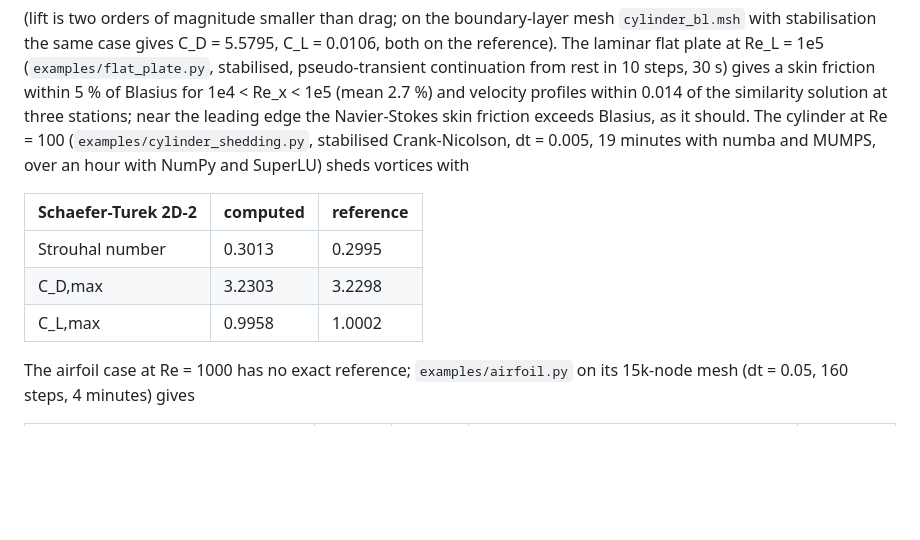
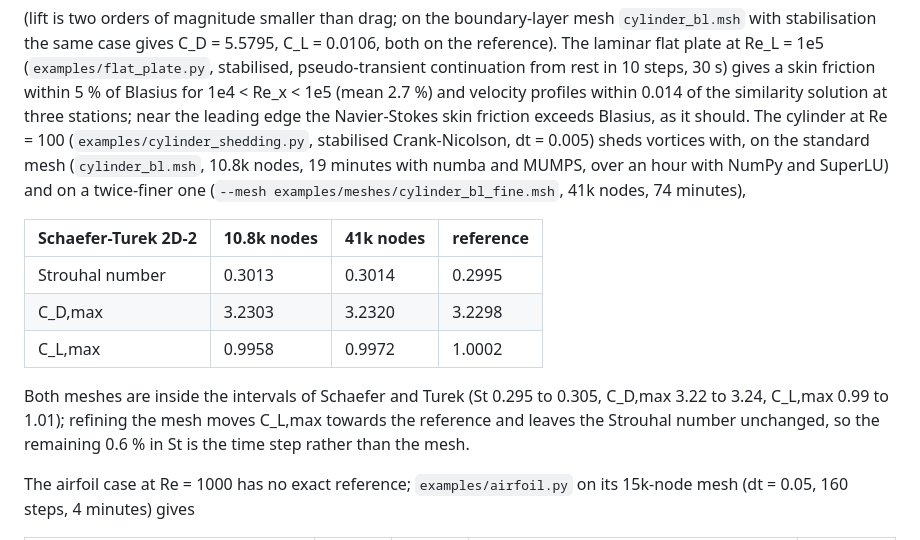
Before and after one commit to emarinhoss/aa540fem, a Markdown page: README.md, the part around the change. GitHub-like rendering; blank space fills up the shorter version.

Commit message:
Record the shedding benchmark on the refined mesh
cylinder_bl_fine.msh (41k nodes, 92k unknowns, 1600 Crank-Nicolson steps,
74 min): St 0.3014, C_D,max 3.2320, C_L,max 0.9972 against the coarse
0.3013 / 3.2303 / 0.9958 and the reference 0.2995 / 3.2298 / 1.0002.
Measured assembly and MUMPS factorisation times on both meshes show the
2D n^1.5 factorisation scaling.

Co-Authored-By: Claude Fable 5.1 <noreply@anthropic.com>
Claude-Session: https://claude.ai/code/session_01P623RQ6mMgXu9S4gqXVKRF

```diff
--- a/README.md
+++ b/README.md
@@ -389,14 +389,22 @@ of Blasius for 1e4 < Re_x < 1e5 (mean 2.7 %) and velocity profiles within
 0.014 of the similarity solution at three stations; near the leading edge
 the Navier-Stokes skin friction exceeds Blasius, as it should.  The cylinder at
 Re = 100 (`examples/cylinder_shedding.py`, stabilised Crank-Nicolson,
-dt = 0.005, 19 minutes with numba and MUMPS, over an hour with NumPy and
-SuperLU) sheds vortices with
+dt = 0.005) sheds vortices with, on the standard mesh (`cylinder_bl.msh`,
+10.8k nodes, 19 minutes with numba and MUMPS, over an hour with NumPy and
+SuperLU) and on a twice-finer one (`--mesh examples/meshes/cylinder_bl_fine.msh`,
+41k nodes, 74 minutes),
 
-| Schaefer-Turek 2D-2 | computed | reference |
-|---------------------|----------|-----------|
-| Strouhal number     | 0.3013   | 0.2995    |
-| C_D,max             | 3.2303   | 3.2298    |
-| C_L,max             | 0.9958   | 1.0002    |
+| Schaefer-Turek 2D-2 | 10.8k nodes | 41k nodes | reference |
+|---------------------|-------------|-----------|-----------|
+| Strouhal number     | 0.3013      | 0.3014    | 0.2995    |
+| C_D,max             | 3.2303      | 3.2320    | 3.2298    |
+| C_L,max             | 0.9958      | 0.9972    | 1.0002    |
+
+Both meshes are inside the intervals of Schaefer and Turek (St 0.295 to
+0.305, C_D,max 3.22 to 3.24, C_L,max 0.99 to 1.01); refining the mesh
+moves C_L,max towards the reference and leaves the Strouhal number
+unchanged, so the remaining 0.6 % in St is the time step rather than the
+mesh.
 
 The airfoil case at Re = 1000 has no
 exact reference; `examples/airfoil.py` on its 15k-node mesh (dt = 0.05,
```
Also changed, not shown: docs/performance.md (+16 -0 lines).
